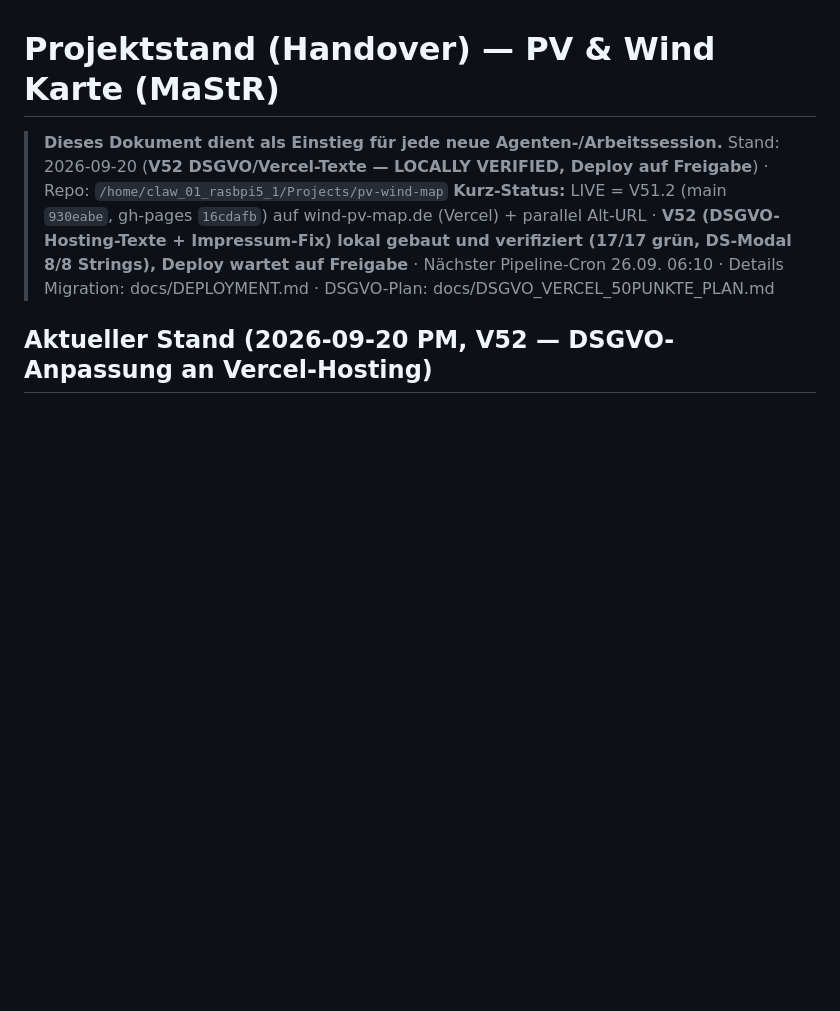
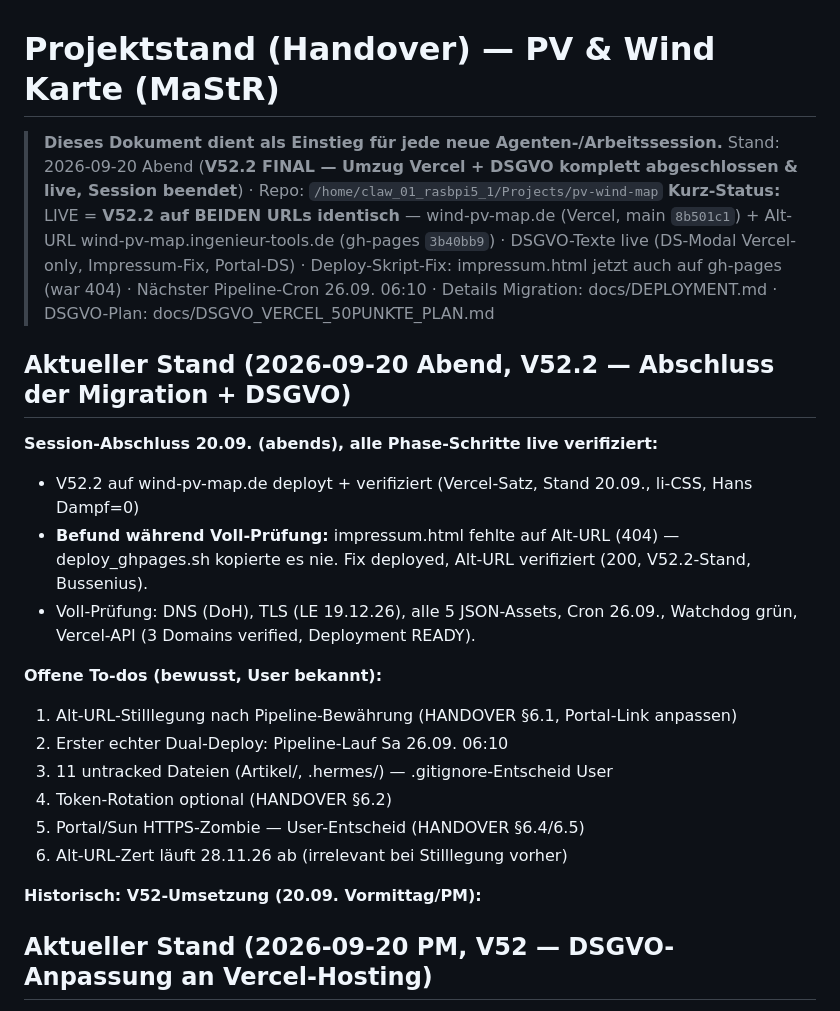
Before and after one commit to PiBrainPi/pv-wind-map, a Markdown page: docs/PROJEKTSTAND.md, the part around the change. Rendered like a GitHub page; blank space fills up the shorter version.

Commit message:
Doku-Finalisierung Session-Ende 20.09.: PROJEKTSTAND + DEPLOYMENT auf V52.2 FINAL (Umzug abgeschlossen, Live-Verifikation, Impressum-404-Fix, offene To-dos)

```diff
--- a/docs/PROJEKTSTAND.md
+++ b/docs/PROJEKTSTAND.md
@@ -1,10 +1,32 @@
 # Projektstand (Handover) — PV & Wind Karte (MaStR)
 
 > **Dieses Dokument dient als Einstieg für jede neue Agenten-/Arbeitssession.**
-> Stand: 2026-09-20 (**V52 DSGVO/Vercel-Texte — LOCALLY VERIFIED, Deploy auf Freigabe**) · Repo: `/home/claw_01_rasbpi5_1/Projects/pv-wind-map`
-> **Kurz-Status:** LIVE = V51.2 (main `930eabe`, gh-pages `16cdafb`) auf wind-pv-map.de (Vercel) + parallel Alt-URL ·
-> **V52 (DSGVO-Hosting-Texte + Impressum-Fix) lokal gebaut und verifiziert (17/17 grün, DS-Modal 8/8 Strings), Deploy wartet auf Freigabe** ·
+> Stand: 2026-09-20 Abend (**V52.2 FINAL — Umzug Vercel + DSGVO komplett abgeschlossen & live,
+> Session beendet**) · Repo: `/home/claw_01_rasbpi5_1/Projects/pv-wind-map`
+> **Kurz-Status:** LIVE = **V52.2 auf BEIDEN URLs identisch** — wind-pv-map.de (Vercel, main
+> `8b501c1`) + Alt-URL wind-pv-map.ingenieur-tools.de (gh-pages `3b40bb9`) ·
+> DSGVO-Texte live (DS-Modal Vercel-only, Impressum-Fix, Portal-DS) · Deploy-Skript-Fix:
+> impressum.html jetzt auch auf gh-pages (war 404) ·
 > Nächster Pipeline-Cron 26.09. 06:10 · Details Migration: docs/DEPLOYMENT.md · DSGVO-Plan: docs/DSGVO_VERCEL_50PUNKTE_PLAN.md
+
+## Aktueller Stand (2026-09-20 Abend, **V52.2 — Abschluss der Migration + DSGVO**)
+
+**Session-Abschluss 20.09. (abends), alle Phase-Schritte live verifiziert:**
+- V52.2 auf wind-pv-map.de deployt + verifiziert (Vercel-Satz, Stand 20.09., li-CSS, Hans Dampf=0)
+- **Befund während Voll-Prüfung:** impressum.html fehlte auf Alt-URL (404) — deploy_ghpages.sh
+  kopierte es nie. Fix deployed, Alt-URL verifiziert (200, V52.2-Stand, Bussenius).
+- Voll-Prüfung: DNS (DoH), TLS (LE 19.12.26), alle 5 JSON-Assets, Cron 26.09., Watchdog grün,
+  Vercel-API (3 Domains verified, Deployment READY).
+
+**Offene To-dos (bewusst, User bekannt):**
+1. Alt-URL-Stilllegung nach Pipeline-Bewährung (HANDOVER §6.1, Portal-Link anpassen)
+2. Erster echter Dual-Deploy: Pipeline-Lauf Sa 26.09. 06:10
+3. 11 untracked Dateien (Artikel/, .hermes/) — .gitignore-Entscheid User
+4. Token-Rotation optional (HANDOVER §6.2)
+5. Portal/Sun HTTPS-Zombie — User-Entscheid (HANDOVER §6.4/6.5)
+6. Alt-URL-Zert läuft 28.11.26 ab (irrelevant bei Stilllegung vorher)
+
+**Historisch: V52-Umsetzung (20.09. Vormittag/PM):**
 
 ## Aktueller Stand (2026-09-20 PM, **V52 — DSGVO-Anpassung an Vercel-Hosting**)
 
```
Also changed, not shown: docs/DEPLOYMENT.md (+7 -1 lines).
